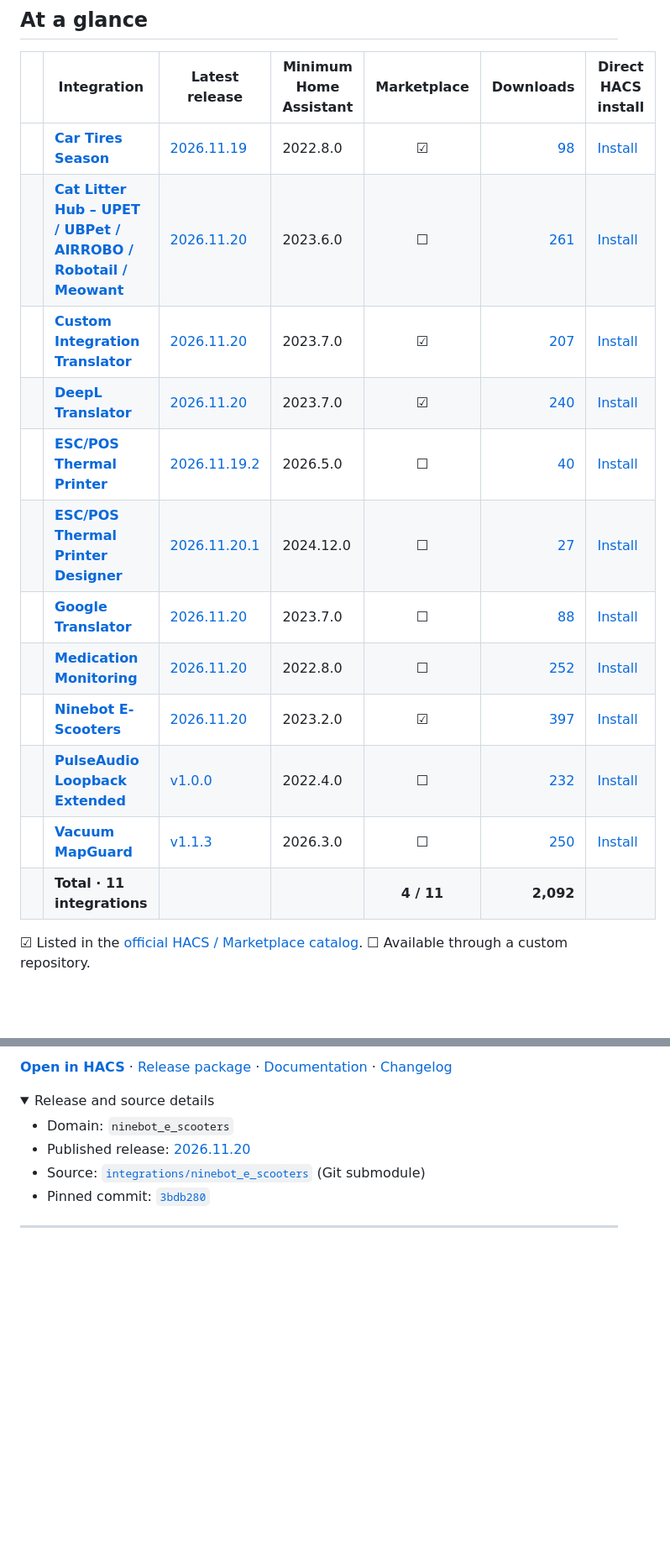
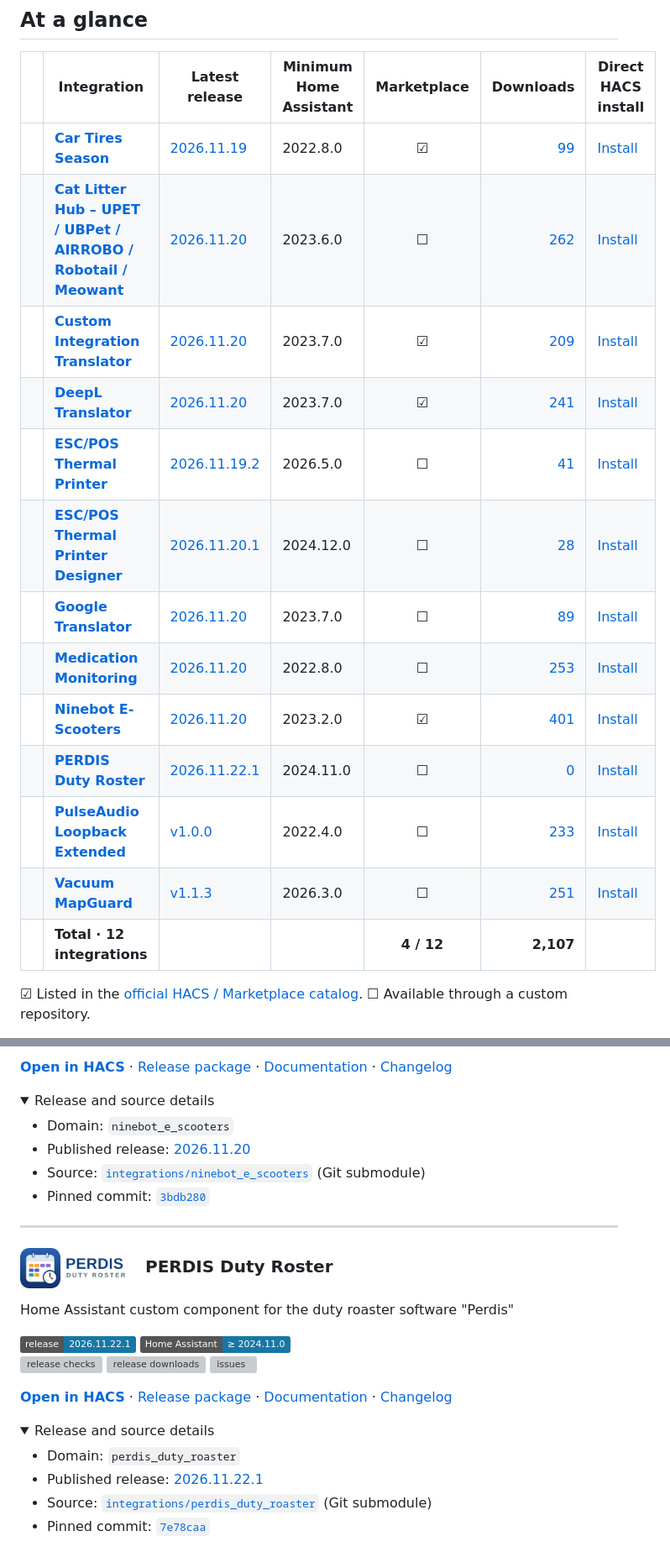
Before and after one commit to seb5594/Home-Assistant-Integrations, a Markdown page: README.md, 2 parts joined by grey strips. Shown at 84% size. Drawn GitHub-style; pictures changed too: assets/brands/perdis_duty_roaster.png (added); folded sections open; badges without logos; blank space fills up the shorter version; grey boxes are pictures that could not be loaded.

Commit message:
chore: synchronize latest integration releases

```diff
--- a/README.md
+++ b/README.md
@@ -49,18 +49,19 @@ Automatic registration uses HACS' internal runtime registry and is **experimenta
 
 | | Integration | Latest release | Minimum Home Assistant | Marketplace | Downloads | Direct HACS install |
 | :---: | --- | --- | --- | :---: | ---: | --- |
-| <img src="assets/brands/car_tires_season.png" height="44" alt=""> | **[Car Tires Season](https://github.com/seb5594/hass-car_tires_season-integration)** | [2026.11.19](https://github.com/seb5594/hass-car_tires_season-integration/releases/tag/2026.11.19) | 2022.8.0 | ☑ | [98](https://github.com/seb5594/hass-car_tires_season-integration/releases) | [Install](https://my.home-assistant.io/redirect/hacs_repository/?owner=seb5594&repository=hass-car_tires_season-integration&category=integration) |
-| <img src="assets/brands/ubpet_cat_litter_hub.png" height="44" alt=""> | **[Cat Litter Hub – UPET / UBPet / AIRROBO / Robotail / Meowant](https://github.com/seb5594/hass-ubpet_cat_litter_hub-integration)** | [2026.11.20](https://github.com/seb5594/hass-ubpet_cat_litter_hub-integration/releases/tag/2026.11.20) | 2023.6.0 | ☐ | [261](https://github.com/seb5594/hass-ubpet_cat_litter_hub-integration/releases) | [Install](https://my.home-assistant.io/redirect/hacs_repository/?owner=seb5594&repository=hass-ubpet_cat_litter_hub-integration&category=integration) |
-| <img src="assets/brands/custom_integration_translator.png" height="44" alt=""> | **[Custom Integration Translator](https://github.com/seb5594/hass-custom_integrations_translator-integration)** | [2026.11.20](https://github.com/seb5594/hass-custom_integrations_translator-integration/releases/tag/2026.11.20) | 2023.7.0 | ☑ | [207](https://github.com/seb5594/hass-custom_integrations_translator-integration/releases) | [Install](https://my.home-assistant.io/redirect/hacs_repository/?owner=seb5594&repository=hass-custom_integrations_translator-integration&category=integration) |
-| <img src="assets/brands/deepl_translator.png" height="44" alt=""> | **[DeepL Translator](https://github.com/seb5594/hass-deepl_translator-integration)** | [2026.11.20](https://github.com/seb5594/hass-deepl_translator-integration/releases/tag/2026.11.20) | 2023.7.0 | ☑ | [240](https://github.com/seb5594/hass-deepl_translator-integration/releases) | [Install](https://my.home-assistant.io/redirect/hacs_repository/?owner=seb5594&repository=hass-deepl_translator-integration&category=integration) |
-| <img src="assets/brands/escpos_printer.png" height="44" alt=""> | **[ESC/POS Thermal Printer](https://github.com/seb5594/hass-escpos-thermal-printer-integration)** | [2026.11.19.2](https://github.com/seb5594/hass-escpos-thermal-printer-integration/releases/tag/2026.11.19.2) | 2026.5.0 | ☐ | [40](https://github.com/seb5594/hass-escpos-thermal-printer-integration/releases) | [Install](https://my.home-assistant.io/redirect/hacs_repository/?owner=seb5594&repository=hass-escpos-thermal-printer-integration&category=integration) |
-| <img src="assets/brands/escpos_designer.png" height="44" alt=""> | **[ESC/POS Thermal Printer Designer](https://github.com/seb5594/hass-escpos-thermal-printing-designer-integration)** | [2026.11.20.1](https://github.com/seb5594/hass-escpos-thermal-printing-designer-integration/releases/tag/2026.11.20.1) | 2024.12.0 | ☐ | [27](https://github.com/seb5594/hass-escpos-thermal-printing-designer-integration/releases) | [Install](https://my.home-assistant.io/redirect/hacs_repository/?owner=seb5594&repository=hass-escpos-thermal-printing-designer-integration&category=integration) |
-| <img src="assets/brands/google_translator.png" height="44" alt=""> | **[Google Translator](https://github.com/seb5594/hass-google_translator-integration)** | [2026.11.20](https://github.com/seb5594/hass-google_translator-integration/releases/tag/2026.11.20) | 2023.7.0 | ☐ | [88](https://github.com/seb5594/hass-google_translator-integration/releases) | [Install](https://my.home-assistant.io/redirect/hacs_repository/?owner=seb5594&repository=hass-google_translator-integration&category=integration) |
-| <img src="assets/brands/medication_monitoring.png" height="44" alt=""> | **[Medication Monitoring](https://github.com/seb5594/hass-medication_monitoring-integration)** | [2026.11.20](https://github.com/seb5594/hass-medication_monitoring-integration/releases/tag/2026.11.20) | 2022.8.0 | ☐ | [252](https://github.com/seb5594/hass-medication_monitoring-integration/releases) | [Install](https://my.home-assistant.io/redirect/hacs_repository/?owner=seb5594&repository=hass-medication_monitoring-integration&category=integration) |
-| <img src="assets/brands/ninebot_e_scooters.png" height="44" alt=""> | **[Ninebot E-Scooters](https://github.com/seb5594/hass-ninebot_e_scooters-integration)** | [2026.11.20](https://github.com/seb5594/hass-ninebot_e_scooters-integration/releases/tag/2026.11.20) | 2023.2.0 | ☑ | [397](https://github.com/seb5594/hass-ninebot_e_scooters-integration/releases) | [Install](https://my.home-assistant.io/redirect/hacs_repository/?owner=seb5594&repository=hass-ninebot_e_scooters-integration&category=integration) |
-| <img src="assets/brands/pulseaudio_loopback.png" height="44" alt=""> | **[PulseAudio Loopback Extended](https://github.com/seb5594/hass-pulseaudio_loopback_extended-integration)** | [v1.0.0](https://github.com/seb5594/hass-pulseaudio_loopback_extended-integration/releases/tag/v1.0.0) | 2022.4.0 | ☐ | [232](https://github.com/seb5594/hass-pulseaudio_loopback_extended-integration/releases) | [Install](https://my.home-assistant.io/redirect/hacs_repository/?owner=seb5594&repository=hass-pulseaudio_loopback_extended-integration&category=integration) |
-| <img src="assets/brands/vacuum_mapguard.png" height="44" alt=""> | **[Vacuum MapGuard](https://github.com/seb5594/hass-vacuum_mapguard-integration)** | [v1.1.3](https://github.com/seb5594/hass-vacuum_mapguard-integration/releases/tag/v1.1.3) | 2026.3.0 | ☐ | [250](https://github.com/seb5594/hass-vacuum_mapguard-integration/releases) | [Install](https://my.home-assistant.io/redirect/hacs_repository/?owner=seb5594&repository=hass-vacuum_mapguard-integration&category=integration) |
-| | **Total · 11 integrations** | | | **4 / 11** | **2,092** | |
+| <img src="assets/brands/car_tires_season.png" height="44" alt=""> | **[Car Tires Season](https://github.com/seb5594/hass-car_tires_season-integration)** | [2026.11.19](https://github.com/seb5594/hass-car_tires_season-integration/releases/tag/2026.11.19) | 2022.8.0 | ☑ | [99](https://github.com/seb5594/hass-car_tires_season-integration/releases) | [Install](https://my.home-assistant.io/redirect/hacs_repository/?owner=seb5594&repository=hass-car_tires_season-integration&category=integration) |
+| <img src="assets/brands/ubpet_cat_litter_hub.png" height="44" alt=""> | **[Cat Litter Hub – UPET / UBPet / AIRROBO / Robotail / Meowant](https://github.com/seb5594/hass-ubpet_cat_litter_hub-integration)** | [2026.11.20](https://github.com/seb5594/hass-ubpet_cat_litter_hub-integration/releases/tag/2026.11.20) | 2023.6.0 | ☐ | [262](https://github.com/seb5594/hass-ubpet_cat_litter_hub-integration/releases) | [Install](https://my.home-assistant.io/redirect/hacs_repository/?owner=seb5594&repository=hass-ubpet_cat_litter_hub-integration&category=integration) |
+| <img src="assets/brands/custom_integration_translator.png" height="44" alt=""> | **[Custom Integration Translator](https://github.com/seb5594/hass-custom_integrations_translator-integration)** | [2026.11.20](https://github.com/seb5594/hass-custom_integrations_translator-integration/releases/tag/2026.11.20) | 2023.7.0 | ☑ | [209](https://github.com/seb5594/hass-custom_integrations_translator-integration/releases) | [Install](https://my.home-assistant.io/redirect/hacs_repository/?owner=seb5594&repository=hass-custom_integrations_translator-integration&category=integration) |
+| <img src="assets/brands/deepl_translator.png" height="44" alt=""> | **[DeepL Translator](https://github.com/seb5594/hass-deepl_translator-integration)** | [2026.11.20](https://github.com/seb5594/hass-deepl_translator-integration/releases/tag/2026.11.20) | 2023.7.0 | ☑ | [241](https://github.com/seb5594/hass-deepl_translator-integration/releases) | [Install](https://my.home-assistant.io/redirect/hacs_repository/?owner=seb5594&repository=hass-deepl_translator-integration&category=integration) |
+| <img src="assets/brands/escpos_printer.png" height="44" alt=""> | **[ESC/POS Thermal Printer](https://github.com/seb5594/hass-escpos-thermal-printer-integration)** | [2026.11.19.2](https://github.com/seb5594/hass-escpos-thermal-printer-integration/releases/tag/2026.11.19.2) | 2026.5.0 | ☐ | [41](https://github.com/seb5594/hass-escpos-thermal-printer-integration/releases) | [Install](https://my.home-assistant.io/redirect/hacs_repository/?owner=seb5594&repository=hass-escpos-thermal-printer-integration&category=integration) |
+| <img src="assets/brands/escpos_designer.png" height="44" alt=""> | **[ESC/POS Thermal Printer Designer](https://github.com/seb5594/hass-escpos-thermal-printing-designer-integration)** | [2026.11.20.1](https://github.com/seb5594/hass-escpos-thermal-printing-designer-integration/releases/tag/2026.11.20.1) | 2024.12.0 | ☐ | [28](https://github.com/seb5594/hass-escpos-thermal-printing-designer-integration/releases) | [Install](https://my.home-assistant.io/redirect/hacs_repository/?owner=seb5594&repository=hass-escpos-thermal-printing-designer-integration&category=integration) |
+| <img src="assets/brands/google_translator.png" height="44" alt=""> | **[Google Translator](https://github.com/seb5594/hass-google_translator-integration)** | [2026.11.20](https://github.com/seb5594/hass-google_translator-integration/releases/tag/2026.11.20) | 2023.7.0 | ☐ | [89](https://github.com/seb5594/hass-google_translator-integration/releases) | [Install](https://my.home-assistant.io/redirect/hacs_repository/?owner=seb5594&repository=hass-google_translator-integration&category=integration) |
+| <img src="assets/brands/medication_monitoring.png" height="44" alt=""> | **[Medication Monitoring](https://github.com/seb5594/hass-medication_monitoring-integration)** | [2026.11.20](https://github.com/seb5594/hass-medication_monitoring-integration/releases/tag/2026.11.20) | 2022.8.0 | ☐ | [253](https://github.com/seb5594/hass-medication_monitoring-integration/releases) | [Install](https://my.home-assistant.io/redirect/hacs_repository/?owner=seb5594&repository=hass-medication_monitoring-integration&category=integration) |
+| <img src="assets/brands/ninebot_e_scooters.png" height="44" alt=""> | **[Ninebot E-Scooters](https://github.com/seb5594/hass-ninebot_e_scooters-integration)** | [2026.11.20](https://github.com/seb5594/hass-ninebot_e_scooters-integration/releases/tag/2026.11.20) | 2023.2.0 | ☑ | [401](https://github.com/seb5594/hass-ninebot_e_scooters-integration/releases) | [Install](https://my.home-assistant.io/redirect/hacs_repository/?owner=seb5594&repository=hass-ninebot_e_scooters-integration&category=integration) |
+| <img src="assets/brands/perdis_duty_roaster.png" height="44" alt=""> | **[PERDIS Duty Roster](https://github.com/seb5594/hass-perdis_duty_roaster-integration)** | [2026.11.22.1](https://github.com/seb5594/hass-perdis_duty_roaster-integration/releases/tag/2026.11.22.1) | 2024.11.0 | ☐ | [0](https://github.com/seb5594/hass-perdis_duty_roaster-integration/releases) | [Install](https://my.home-assistant.io/redirect/hacs_repository/?owner=seb5594&repository=hass-perdis_duty_roaster-integration&category=integration) |
+| <img src="assets/brands/pulseaudio_loopback.png" height="44" alt=""> | **[PulseAudio Loopback Extended](https://github.com/seb5594/hass-pulseaudio_loopback_extended-integration)** | [v1.0.0](https://github.com/seb5594/hass-pulseaudio_loopback_extended-integration/releases/tag/v1.0.0) | 2022.4.0 | ☐ | [233](https://github.com/seb5594/hass-pulseaudio_loopback_extended-integration/releases) | [Install](https://my.home-assistant.io/redirect/hacs_repository/?owner=seb5594&repository=hass-pulseaudio_loopback_extended-integration&category=integration) |
+| <img src="assets/brands/vacuum_mapguard.png" height="44" alt=""> | **[Vacuum MapGuard](https://github.com/seb5594/hass-vacuum_mapguard-integration)** | [v1.1.3](https://github.com/seb5594/hass-vacuum_mapguard-integration/releases/tag/v1.1.3) | 2026.3.0 | ☐ | [251](https://github.com/seb5594/hass-vacuum_mapguard-integration/releases) | [Install](https://my.home-assistant.io/redirect/hacs_repository/?owner=seb5594&repository=hass-vacuum_mapguard-integration&category=integration) |
+| | **Total · 12 integrations** | | | **4 / 12** | **2,107** | |
 
 ☑ Listed in the [official HACS / Marketplace catalog](https://github.com/hacs/default/blob/3134e33ded9d6acbf3a05d67247b05da7179bc81/integration). ☐ Available through a custom repository.
 
@@ -263,3 +264,20 @@ A custom integration for Ninebot and Xiaomi E-Scooter's in Home Assistant
 
 ---
 
+### <img src="assets/brands/perdis_duty_roaster.png" height="48" alt=""> PERDIS Duty Roster
+
+Home Assistant custom component for the duty roaster software "Perdis"
+
+[![release: 2026.11.22.1](https://img.shields.io/static/v1?label=release&message=2026.11.22.1&color=1877A5&style=flat)](https://github.com/seb5594/hass-perdis_duty_roaster-integration/releases/tag/2026.11.22.1) ![Home Assistant: ≥ 2024.11.0](https://img.shields.io/static/v1?label=Home%20Assistant&message=%E2%89%A5%202024.11.0&color=1877A5&style=flat)<br>
+[![release checks](https://img.shields.io/github/check-runs/seb5594/hass-perdis_duty_roaster-integration/7e78caa922f6e782b4d634d70070943f39a1f1fd?label=release%20checks)](https://github.com/seb5594/hass-perdis_duty_roaster-integration/commit/7e78caa922f6e782b4d634d70070943f39a1f1fd/checks)  [![release downloads](https://img.shields.io/github/downloads/seb5594/hass-perdis_duty_roaster-integration/2026.11.22.1/total?label=downloads)](https://github.com/seb5594/hass-perdis_duty_roaster-integration/releases/download/2026.11.22.1/perdis_duty_roaster.zip) [![issues](https://img.shields.io/github/issues/seb5594/hass-perdis_duty_roaster-integration?label=issues)](https://github.com/seb5594/hass-perdis_duty_roaster-integration/issues)
+
+[**Open in HACS**](https://my.home-assistant.io/redirect/hacs_repository/?owner=seb5594&repository=hass-perdis_duty_roaster-integration&category=integration) · [Release package](https://github.com/seb5594/hass-perdis_duty_roaster-integration/releases/download/2026.11.22.1/perdis_duty_roaster.zip) · [Documentation](https://github.com/seb5594/hass-perdis_duty_roaster-integration/tree/2026.11.22.1) · [Changelog](https://github.com/seb5594/hass-perdis_duty_roaster-integration/blob/2026.11.22.1/CHANGELOG.md)
+
+<details>
+<summary>Release and source details</summary>
+
+- Domain: `perdis_duty_roaster`
+- Published release: [2026.11.22.1](https://github.com/seb5594/hass-perdis_duty_roaster-integration/releases/tag/2026.11.22.1)
+- Source: [`integrations/perdis_duty_roaster`](integrations/perdis_duty_roaster) (Git submodule)
+- Pinned commit: [`7e78caa`](https://github.com/seb5594/hass-perdis_duty_roaster-integration/commit/7e78caa922f6e782b4d634d70070943f39a1f1fd)
+
```
Also changed, not shown: other parts of README.md (+5 -1 lines), assets/brands/README.md (+1 -0 lines), 5 other files.
